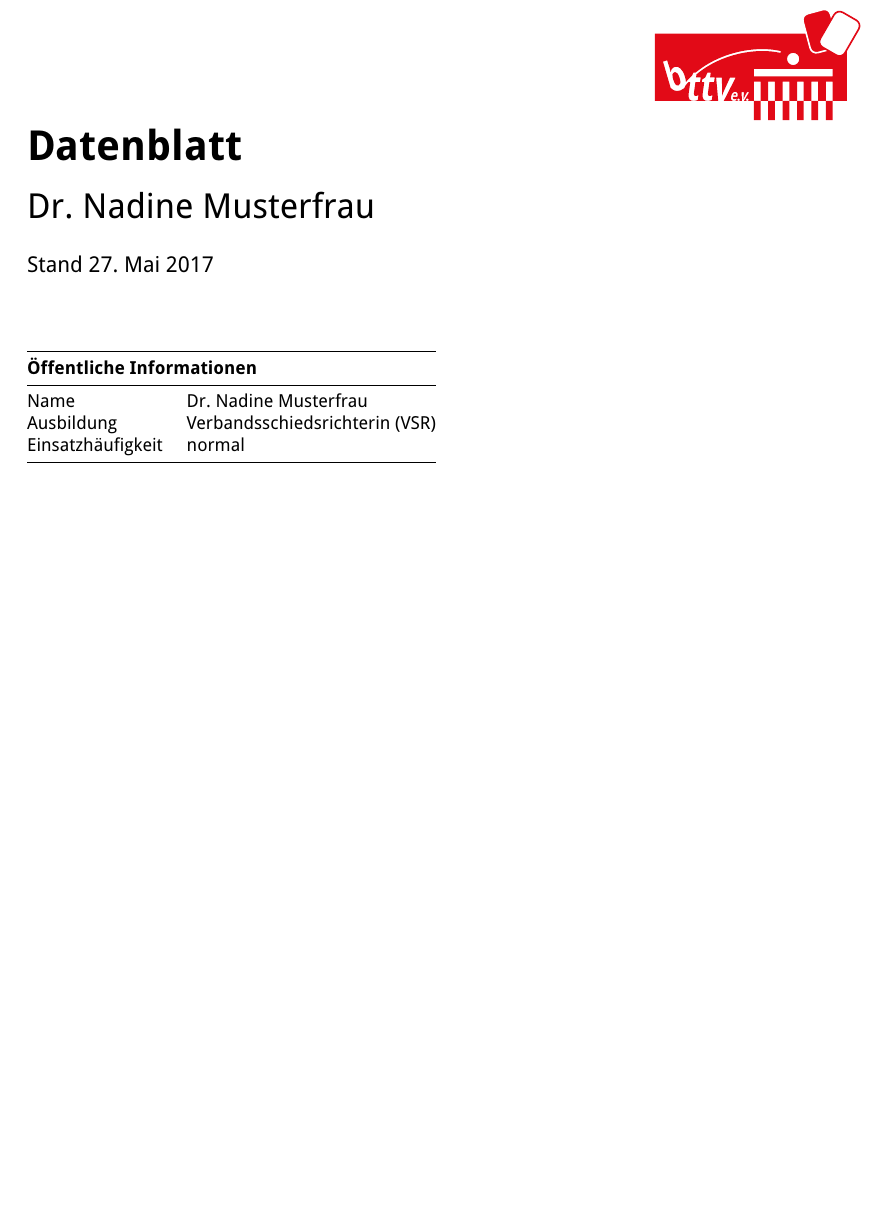
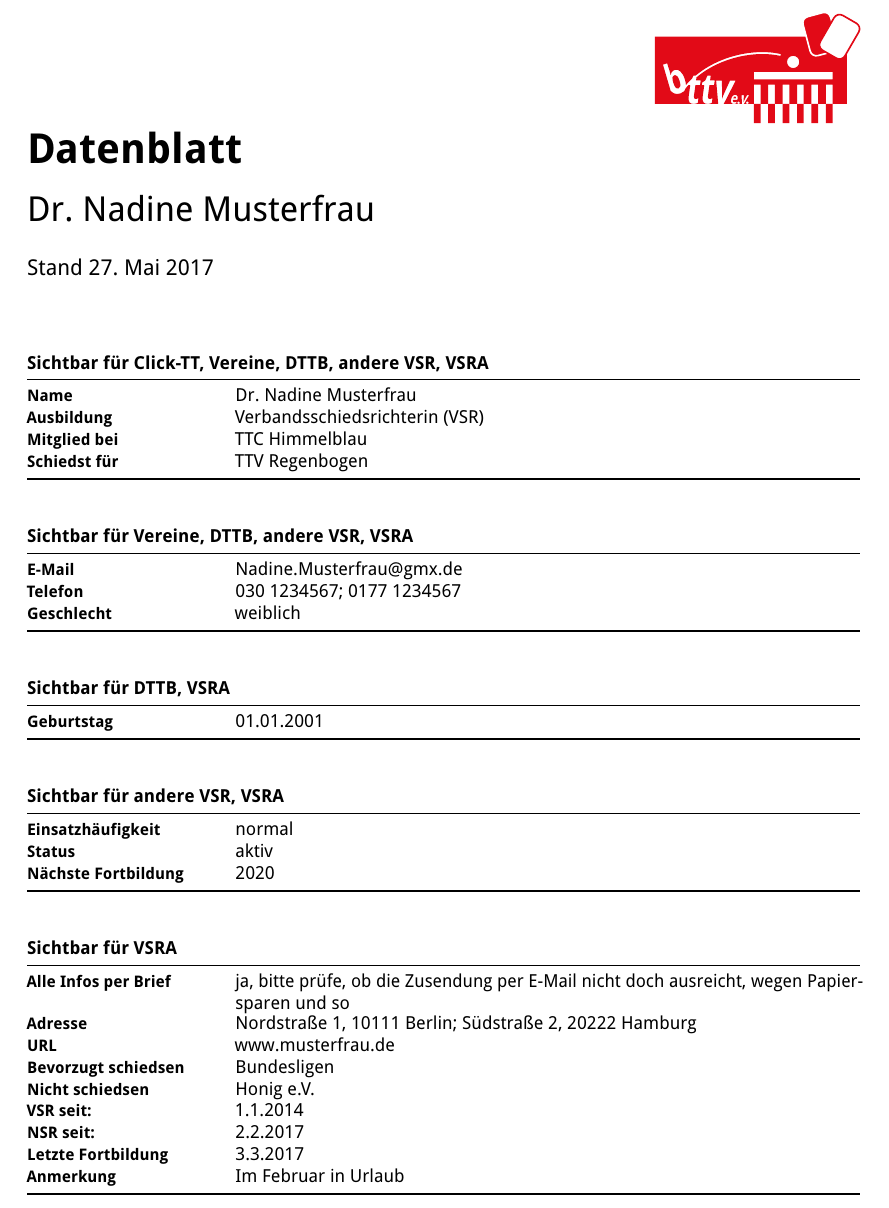
Before and after one commit to tt-schiri/refereemanager-templates, a LaTeX document (BeTTV/Datenblatt/data-sheet.tex): part of the page, cut so that both start at the same text, the shorter picture padded with empty space. The pictures show the PDF file BeTTV/Datenblatt/data-sheet.pdf that the author committed with the source.

Commit message:
first draft data sheet

```diff
--- a/BeTTV/Datenblatt/data-sheet.tex
+++ b/BeTTV/Datenblatt/data-sheet.tex
@@ -15,13 +15,59 @@
 	{
 		\footnotesize
 		\sffamily
-		\begin{longtabu}[l]{@{}ll@{}}
-			\toprule
-			\multicolumn{2}{@{}l@{}}{\textbf{Öffentliche Informationen}}\\
+
+		\begin{longtabu}[l]{@{}>{\scriptsize\bfseries}p{.23\textwidth}@{\hspace{.02\textwidth}}p{.75\textwidth}@{}}\savetabu{tablayout}
+
+			\multicolumn{2}{@{}l@{}}{\textbf{Sichtbar für Click-TT, Vereine, DTTB, andere VSR, VSRA}}\\
 			\midrule
-			Name & Dr. Nadine Musterfrau\\
-			Ausbildung & Verbandsschiedsrichterin (VSR)\\
-			Einsatzhäufigkeit & normal\\
+				Name & Dr. Nadine Musterfrau\\
+				Ausbildung & Verbandsschiedsrichterin (VSR)\\
+				Mitglied bei & TTC Himmelblau\\
+				Schiedst für & TTV Regenbogen\\
+			\bottomrule
+		\end{longtabu}
+
+		\begin{longtabu}[l]{\preamble{tablayout}}
+
+			\multicolumn{2}{@{}l@{}}{\textbf{Sichtbar für Vereine, DTTB, andere VSR, VSRA}}\\
+			\midrule
+				E-Mail & Nadine.Musterfrau@gmx.de\\
+				Telefon & 030 1234567; 0177 1234567\\
+				Geschlecht & weiblich \\
+			\bottomrule
+		\end{longtabu}
+
+		\begin{longtabu}[l]{\preamble{tablayout}}
+
+			\multicolumn{2}{@{}l@{}}{\textbf{Sichtbar für DTTB, VSRA}}\\
+			\midrule
+				Geburtstag & 01.01.2001 \\
+			\bottomrule
+		\end{longtabu}
+
+		\begin{longtabu}[l]{\preamble{tablayout}}
+
+			\multicolumn{2}{@{}l@{}}{\textbf{Sichtbar für andere VSR, VSRA}}\\
+			\midrule
+				Einsatzhäufigkeit & normal\\
+				Status & aktiv\\
+				Nächste Fortbildung & 2020 \\
+			\bottomrule
+		\end{longtabu}
+
+		\begin{longtabu}[l]{\preamble{tablayout}}
+
+			\multicolumn{2}{@{}l@{}}{\textbf{Sichtbar für VSRA}}\\
+			\midrule
+				Alle Infos per Brief & ja, bitte prüfe, ob die Zusendung per E-Mail nicht doch ausreicht, wegen Papiersparen und so\\
+				Adresse & Nordstraße 1, 10111 Berlin; Südstraße 2, 20222 Hamburg\\
+				URL & www.musterfrau.de \\
+				Bevorzugt schiedsen & Bundesligen \\
+				Nicht schiedsen & Honig e.V. \\
+				VSR seit: & 1.1.2014 \\
+				NSR seit: & 2.2.2017 \\
+				Letzte Fortbildung & 3.3.2017 \\
+				Anmerkung & Im Februar in Urlaub\\
 			\bottomrule
 		\end{longtabu}
 	}
```
Also changed, not shown: BeTTV/Datenblatt/data-sheet.pdf.
